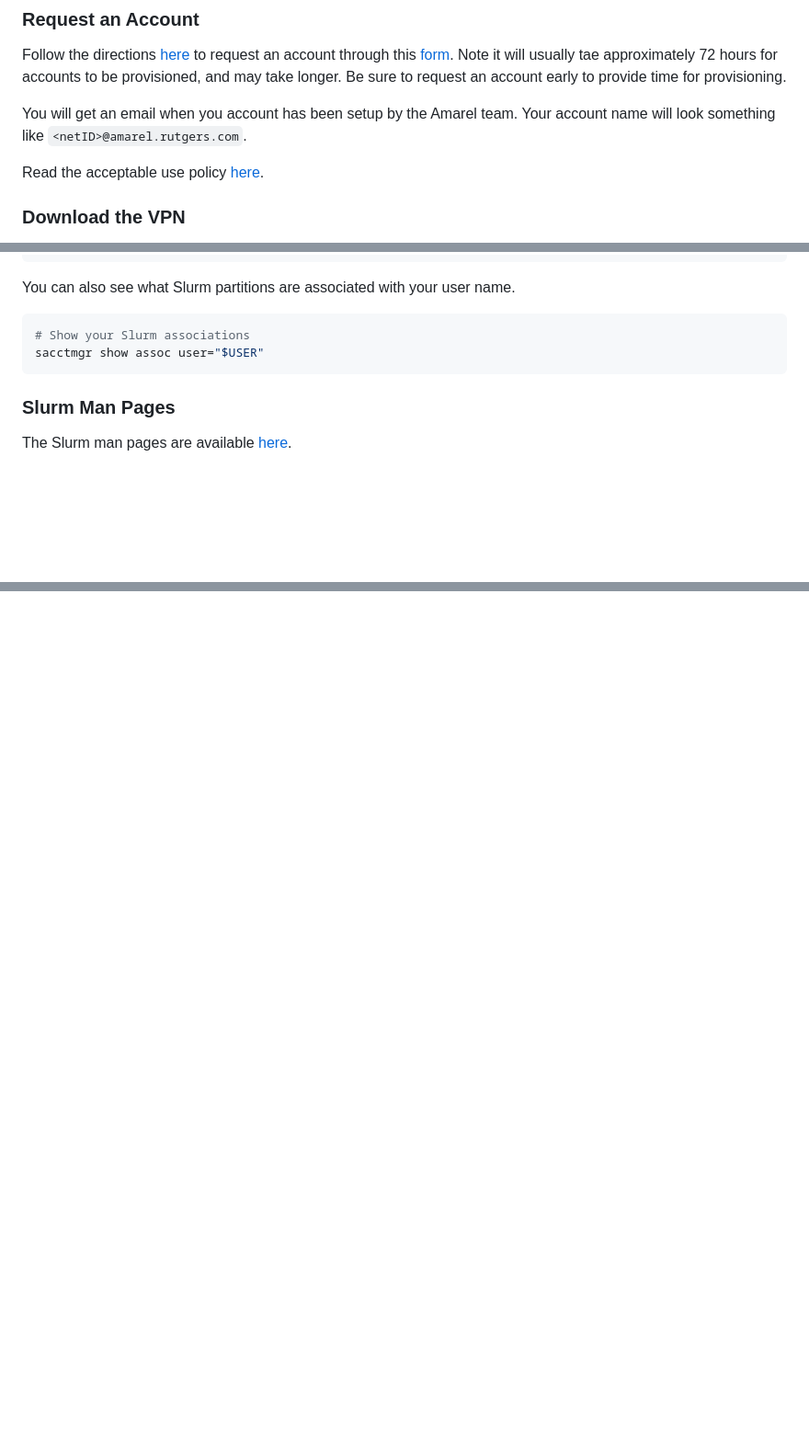
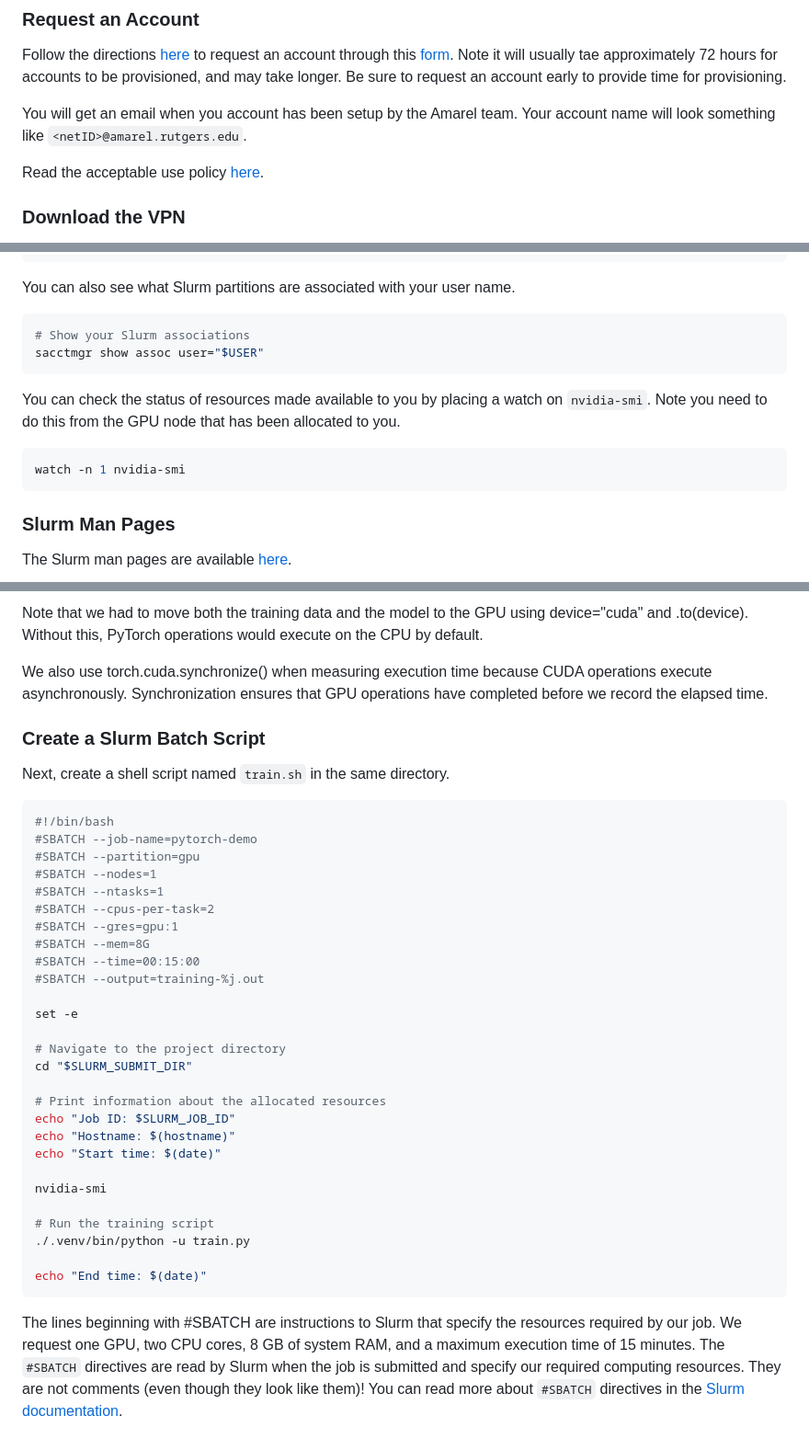
Before and after one commit to ruc-practical-ai-fall-2026/amarel-tutorial, a Markdown page: 01-amarel-setup.md, 3 parts joined by grey strips. Shown at 92% size. Rendered like a GitHub page; blank space fills up the shorter version.

Commit message:
Add SBATCH example

````diff
--- a/01-amarel-setup.md
+++ b/01-amarel-setup.md
@@ -57,7 +57,7 @@ These steps need to be performed before accessing Amarel for the first time.
 
 Follow the directions [here](https://user-guide-f4258a.gitlab.io/accounts/) to request an account through this [form](https://user-guide-f4258a.gitlab.io/). Note it will usually tae approximately 72 hours for accounts to be provisioned, and may take longer. Be sure to request an account early to provide time for provisioning.
 
-You will get an email when you account has been setup by the Amarel team. Your account name will look something like `<netID>@amarel.rutgers.com`.
+You will get an email when you account has been setup by the Amarel team. Your account name will look something like `<netID>@amarel.rutgers.edu`.
 
 Read the acceptable use policy [here](https://user-guide-f4258a.gitlab.io/accounts/policy/).
 
@@ -356,6 +356,12 @@ You can also see what Slurm partitions are associated with your user name.
 sacctmgr show assoc user="$USER"
 ```
 
+You can check the status of resources made available to you by placing a watch on `nvidia-smi`. Note you need to do this from the GPU node that has been allocated to you.
+
+```bash
+watch -n 1 nvidia-smi
+```
+
 ### Slurm Man Pages
 
 The Slurm man pages are available [here](https://slurm.schedmd.com/man_index.html).
@@ -534,0 +618,39 @@ This is not how you would normally run code on the cluster, but knowing how to r
+Note that we had to move both the training data and the model to the GPU using device="cuda" and .to(device). Without this, PyTorch operations would execute on the CPU by default.
+
+We also use torch.cuda.synchronize() when measuring execution time because CUDA operations execute asynchronously. Synchronization ensures that GPU operations have completed before we record the elapsed time.
+
+### Create a Slurm Batch Script
+
+Next, create a shell script named `train.sh` in the same directory.
+
+```bash
+#!/bin/bash
+#SBATCH --job-name=pytorch-demo
+#SBATCH --partition=gpu
+#SBATCH --nodes=1
+#SBATCH --ntasks=1
+#SBATCH --cpus-per-task=2
+#SBATCH --gres=gpu:1
+#SBATCH --mem=8G
+#SBATCH --time=00:15:00
+#SBATCH --output=training-%j.out
+
+set -e
+
+# Navigate to the project directory
+cd "$SLURM_SUBMIT_DIR"
+
+# Print information about the allocated resources
+echo "Job ID: $SLURM_JOB_ID"
+echo "Hostname: $(hostname)"
+echo "Start time: $(date)"
+
+nvidia-smi
+
+# Run the training script
+./.venv/bin/python -u train.py
+
+echo "End time: $(date)"
+```
+
+The lines beginning with #SBATCH are instructions to Slurm that specify the resources required by our job. We request one GPU, two CPU cores, 8 GB of system RAM, and a maximum execution time of 15 minutes. The `#SBATCH` directives are read by Slurm when the job is submitted and specify our required computing resources. They are not comments (even though they look like them)! You can read more about `#SBATCH` directives in the [Slurm documentation](https://slurm.schedmd.com/sbatch.html).
````
Also changed, not shown: other parts of 01-amarel-setup.md (+77 -0 lines).
